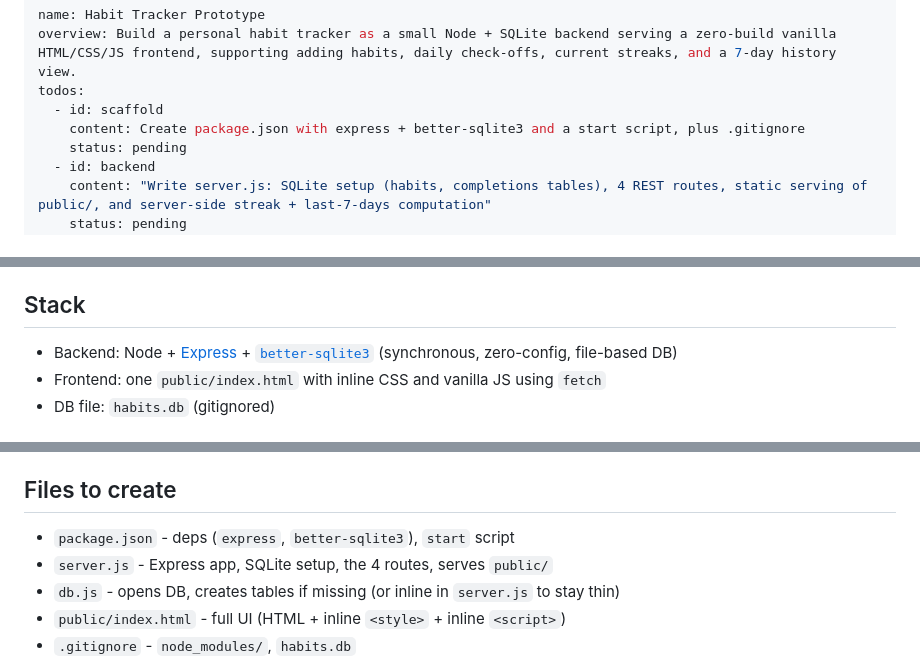
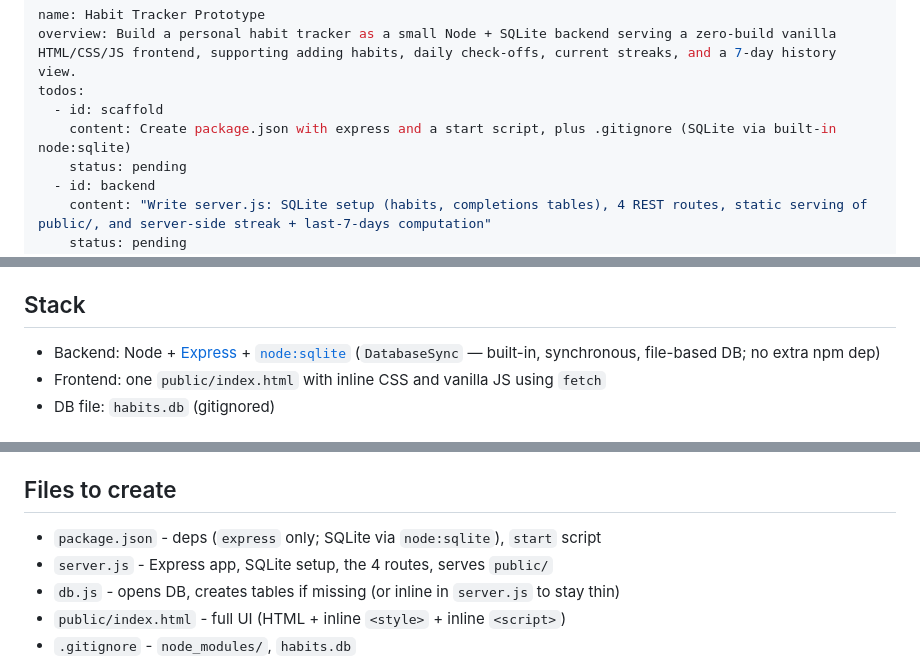
Before and after one commit to SamSamskies/habit-tracker, a Markdown page: .cursor/plans/habit_tracker_prototype_73112cbd.plan.md, 3 parts joined by grey strips. Drawn GitHub-style.

Commit message:
remove mention of better-sqlite3 in plan since we didn't end up using it

```diff
--- a/.cursor/plans/habit_tracker_prototype_73112cbd.plan.md
+++ b/.cursor/plans/habit_tracker_prototype_73112cbd.plan.md
@@ -3,7 +3,7 @@ name: Habit Tracker Prototype
 overview: Build a personal habit tracker as a small Node + SQLite backend serving a zero-build vanilla HTML/CSS/JS frontend, supporting adding habits, daily check-offs, current streaks, and a 7-day history view.
 todos:
   - id: scaffold
-    content: Create package.json with express + better-sqlite3 and a start script, plus .gitignore
+    content: Create package.json with express and a start script, plus .gitignore (SQLite via built-in node:sqlite)
     status: pending
   - id: backend
     content: "Write server.js: SQLite setup (habits, completions tables), 4 REST routes, static serving of public/, and server-side streak + last-7-days computation"
@@ -25,7 +25,7 @@ isProject: false
 A minimal full-stack app: a tiny Node/Express server with a SQLite database exposes a small REST API, and a single static `index.html` (with inline CSS/JS) renders the UI. No frontend build step.
 
 ## Stack
-- Backend: Node + [Express](https://expressjs.com/) + [`better-sqlite3`](https://github.com/WiseLibs/better-sqlite3) (synchronous, zero-config, file-based DB)
+- Backend: Node + [Express](https://expressjs.com/) + [`node:sqlite`](https://nodejs.org/api/sqlite.html) (`DatabaseSync` — built-in, synchronous, file-based DB; no extra npm dep)
 - Frontend: one `public/index.html` with inline CSS and vanilla JS using `fetch`
 - DB file: `habits.db` (gitignored)
 
@@ -52,7 +52,7 @@ Streaks and history are derived from `completions` rows (no extra columns needed
 `currentStreak` = count of consecutive days with a completion ending today (or yesterday if today not yet done), computed server-side from `completions` for that habit.
 
 ## Files to create
-- `package.json` - deps (`express`, `better-sqlite3`), `start` script
+- `package.json` - deps (`express` only; SQLite via `node:sqlite`), `start` script
 - `server.js` - Express app, SQLite setup, the 4 routes, serves `public/`
 - `db.js` - opens DB, creates tables if missing (or inline in `server.js` to stay thin)
 - `public/index.html` - full UI (HTML + inline `<style>` + inline `<script>`)
```
